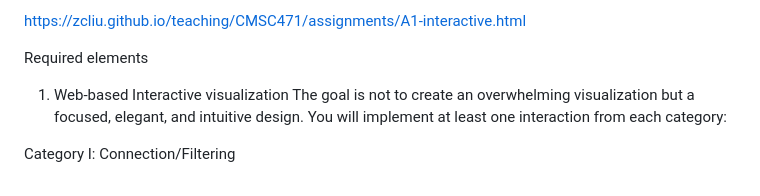
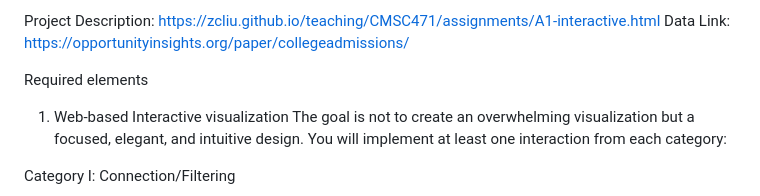
Before and after one commit to solarwaffles/CMSC471-Project1, a Markdown page: README.md, the part around the change. Rendered like a GitHub page.

```diff
--- a/README.md
+++ b/README.md
@@ -1,4 +1,5 @@
-https://zcliu.github.io/teaching/CMSC471/assignments/A1-interactive.html
+Project Description: https://zcliu.github.io/teaching/CMSC471/assignments/A1-interactive.html
+Data Link: https://opportunityinsights.org/paper/collegeadmissions/
 
 Required elements
 1. Web-based Interactive visualization
```
